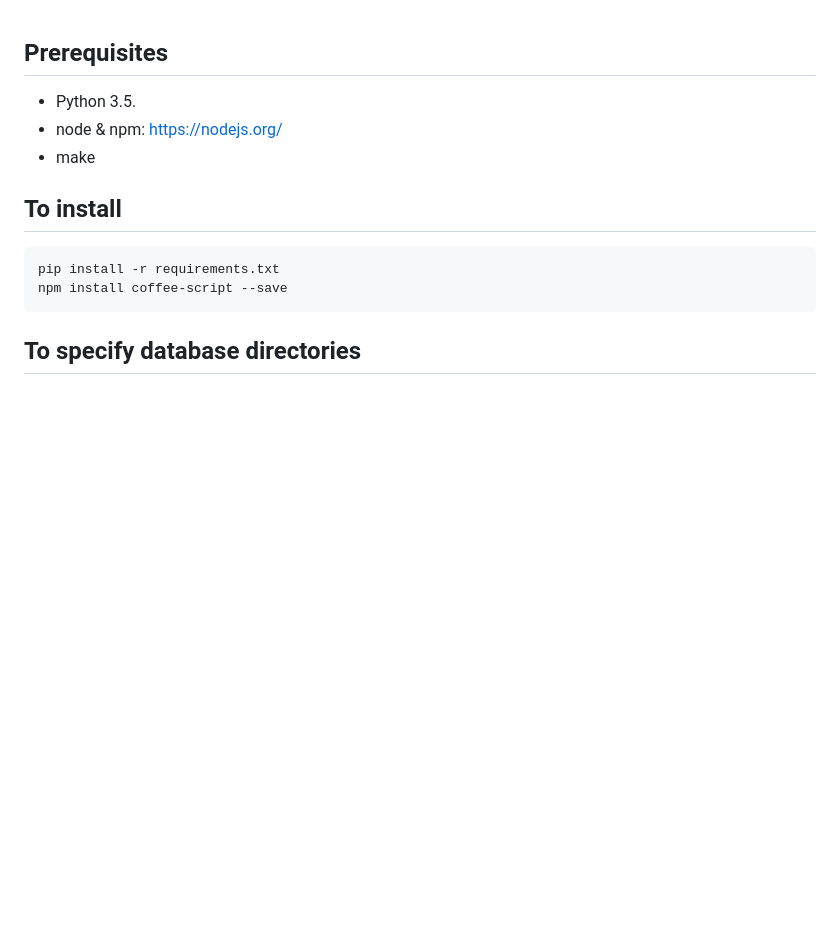
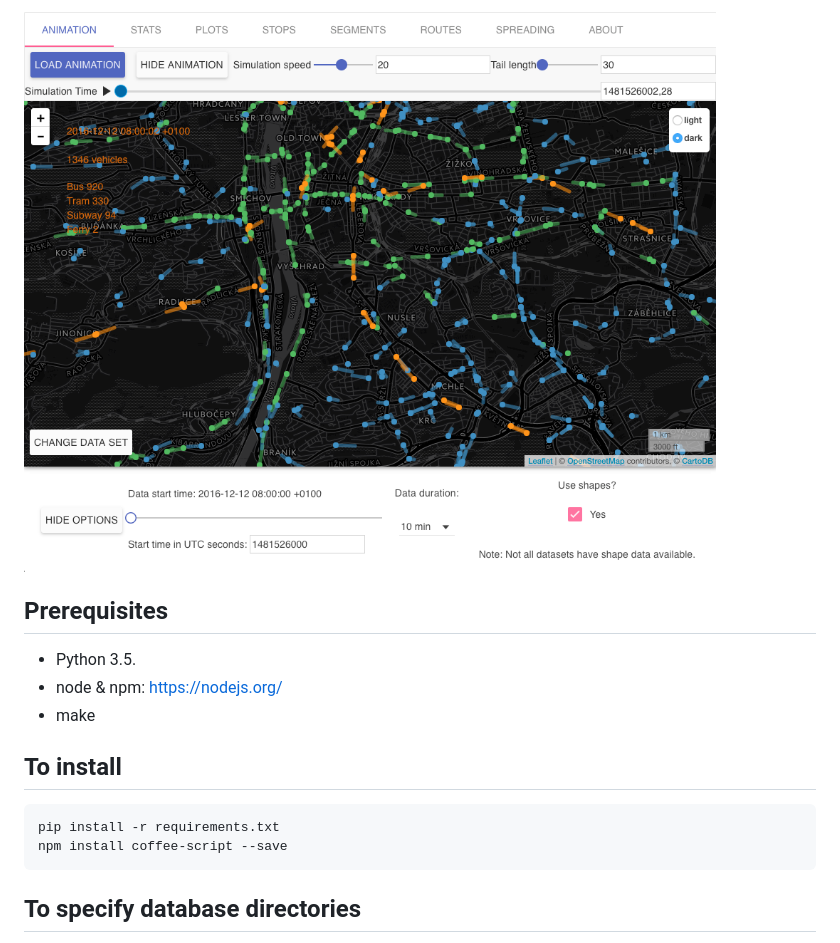
Before and after one commit to CxAalto/gtfspy-webviz, a Markdown page: README.md, the part around the change. GitHub-like rendering; pictures changed too: docs/sample_image.png (added); blank space fills up the shorter version.

Commit message:
Add a sample image for illustration

```diff
--- a/README.md
+++ b/README.md
@@ -1,3 +1,8 @@
+
+![Screenshot](docs/sample_image.png?raw=true "Screenshot")
+
+
+
 Prerequisites
 -------------
 - Python 3.5.
```
